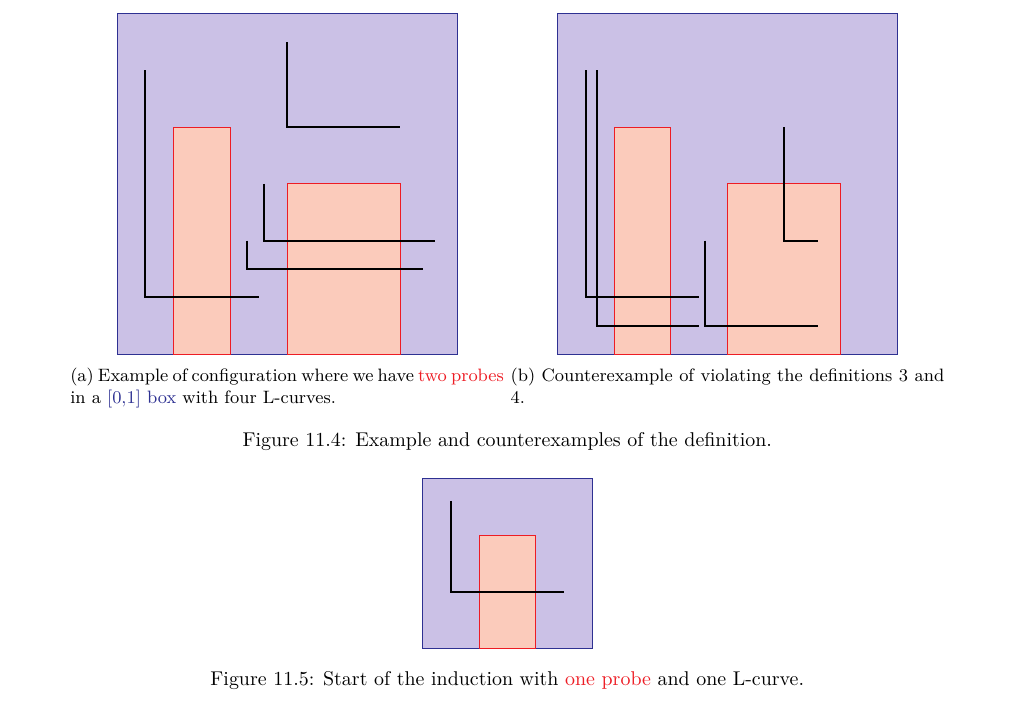
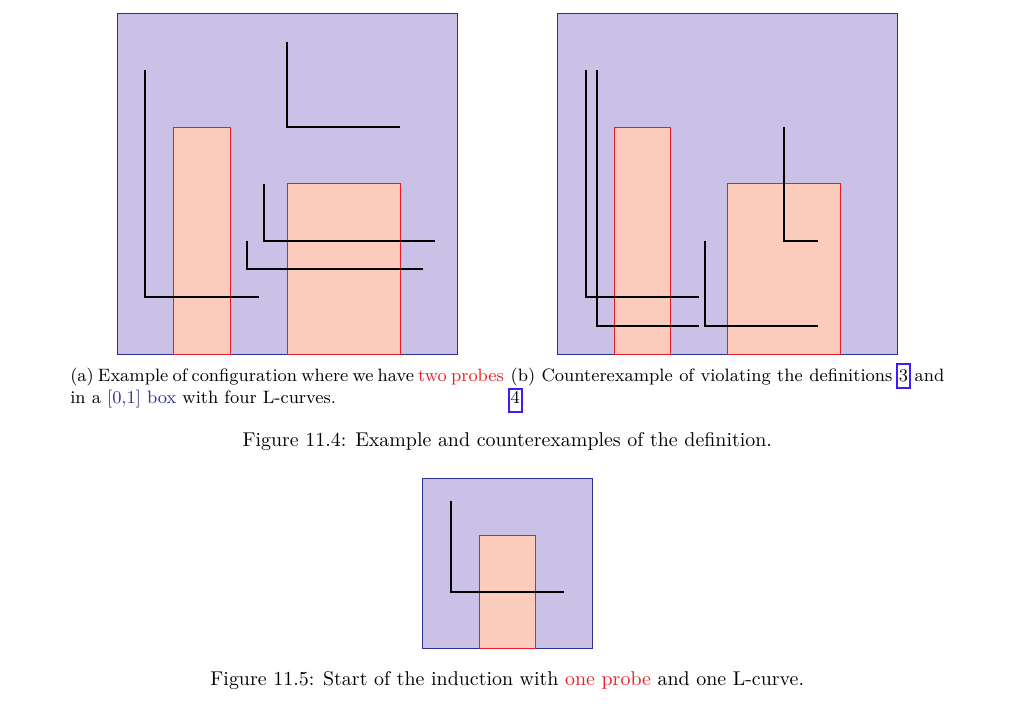
Before and after one commit to metury/notes, a LaTeX thesis (grg/grg.tex, which reads grg/grg-ii/02-chi-boundness.tex): part of page 48 of 67, cut so that both start at the same text. Compiled offline with LuaLaTeX.

Commit message:
txs auto checkin

```diff
--- a/grg/grg-ii/02-chi-boundness.tex
+++ b/grg/grg-ii/02-chi-boundness.tex
@@ -292,7 +292,7 @@ Now the question might be if SEG graphs are $\chi$-bounded or not. This was firs
 					\draw[l] (.5,5) to[out=270, in=90] (.5,1) to[out=0, in=180] (2.5,1);
 					\draw[l] (.7,5) to[out=270, in=90] (.7,.5) to[out=0, in=180] (2.5,.5);
 				\end{tikzpicture}
-				\caption{Counterexample of violating the definitions 3 and 4.}
+				\caption{Counterexample of violating the definitions \ref{conf-3} and \ref{conf-4}.}
 			\end{subfigure}
 			\caption{Example and counterexamples of the definition.}
 		\end{figure}
```
